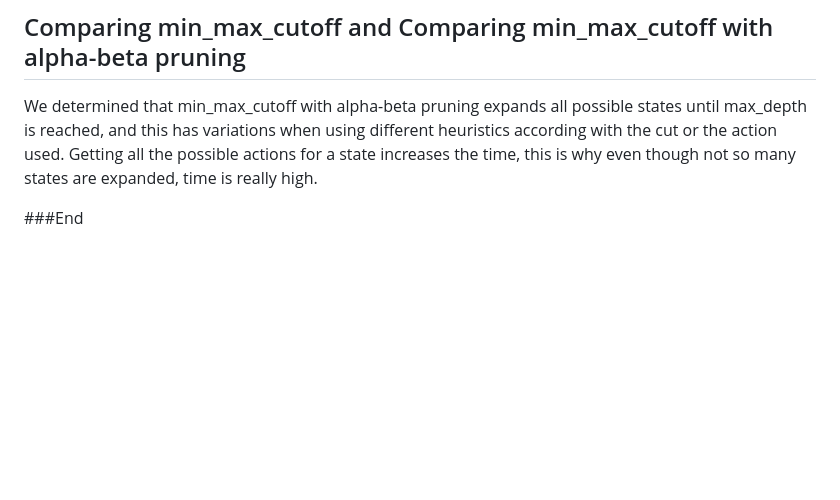
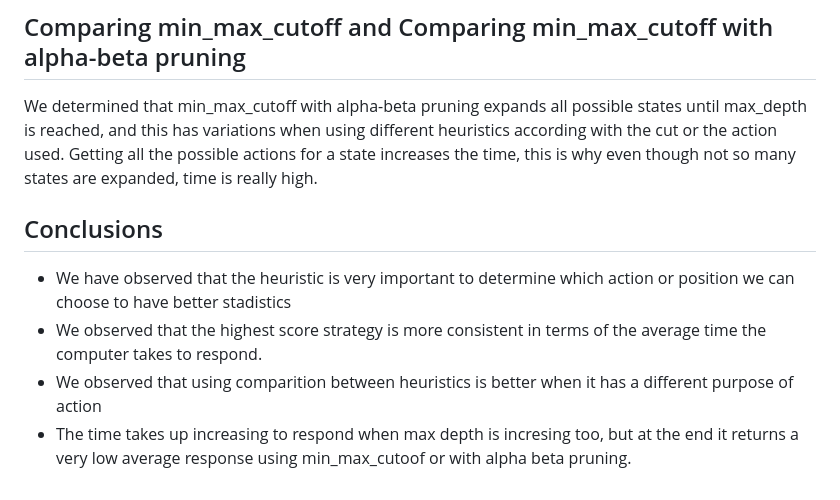
Before and after one commit to NicoleUribe/JuegoConIA, a Markdown page: README.md, the part around the change. GitHub-like rendering; blank space fills up the shorter version.

```diff
--- a/README.md
+++ b/README.md
@@ -41,4 +41,9 @@ Comparing whether it starts with min or starts with max, there is a slight tende
 We determined that min_max_cutoff with alpha-beta pruning expands all possible states until max_depth is reached, and this has variations when using different heuristics according with the cut or the action used.
 Getting all the possible actions for a state increases the time, this is why even though not so many states are expanded, time is really high.
 
-###End
+## Conclusions
+
+- We have observed that the heuristic is very important to determine which action or position we can choose to have better stadistics
+- We observed that the highest score strategy is more consistent in terms of the average time the computer takes to respond.
+- We observed that using comparition between heuristics is better when it has a different purpose of action
+- The time takes up increasing to respond when max depth is incresing too, but at the end it returns a very low average response using min_max_cutoof or with alpha beta pruning.
```
